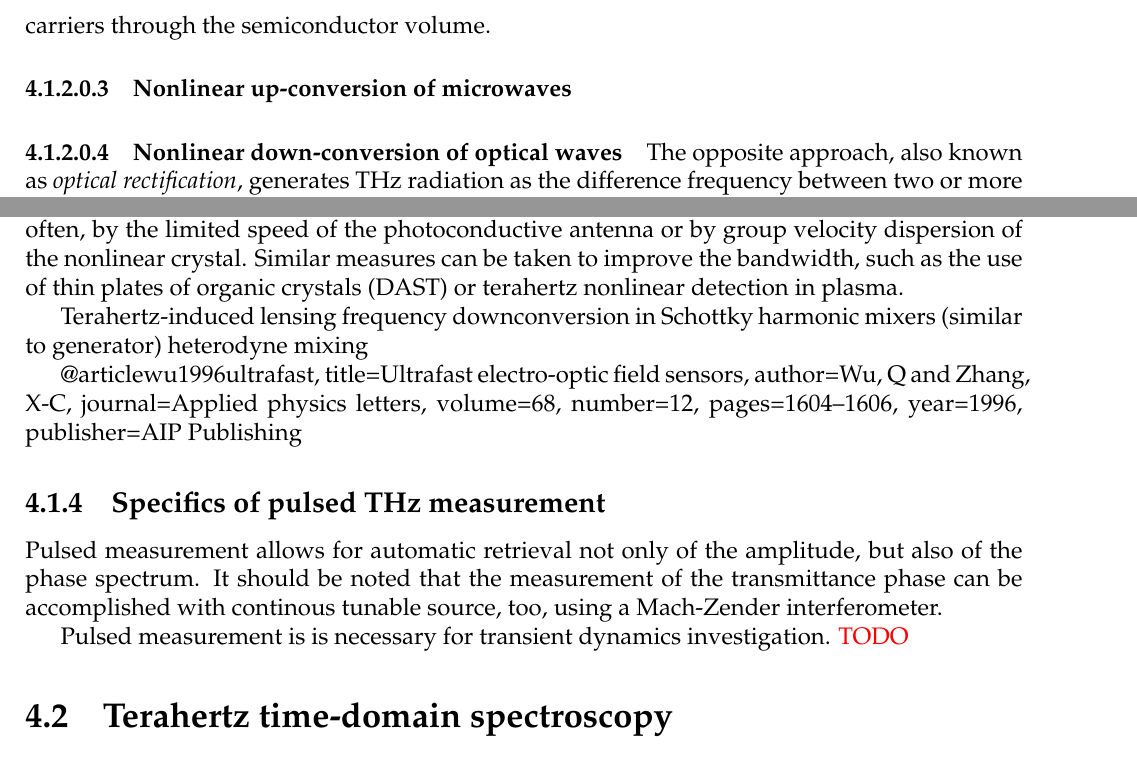
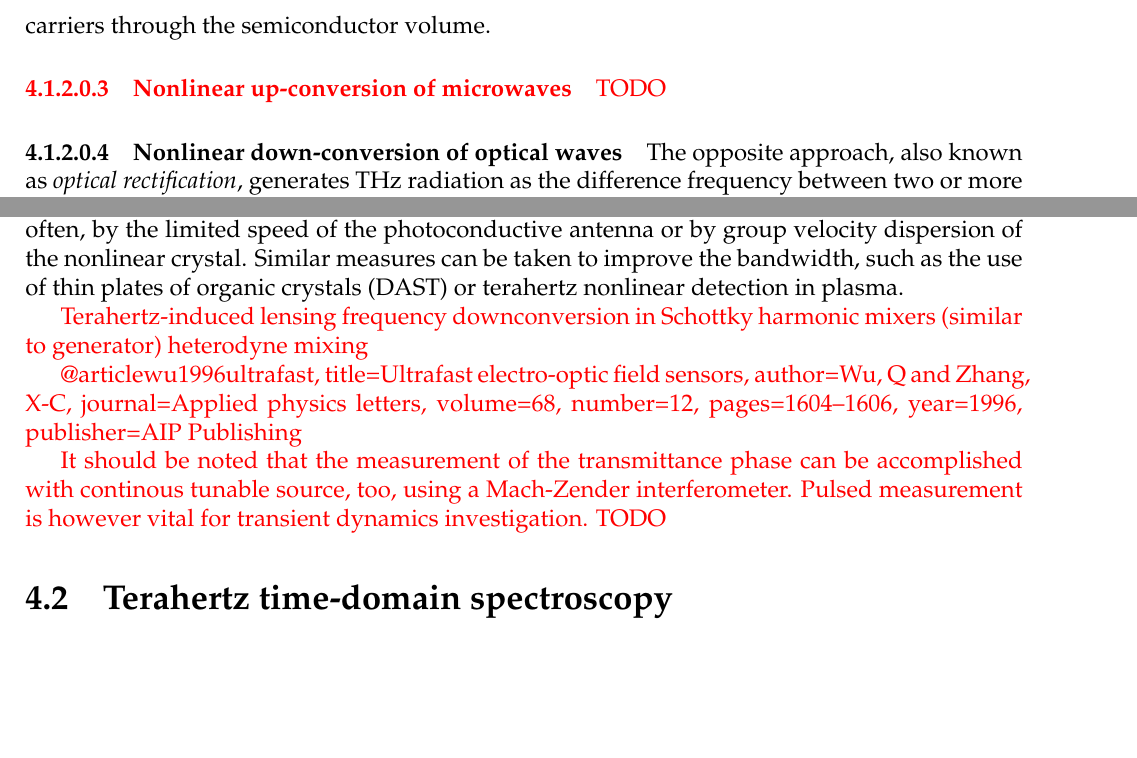
Before and after one commit to FilipDominec/thesis, a LaTeX thesis (t.tex, which reads thztech.tex): two parts of pages 56 and 59 of 111, joined at a grey line, cut so that both start at the same text, the shorter picture padded with empty space. Compiled offline with pdfLaTeX.

Commit message:
small fixes in expe

```diff
--- a/thztech.tex
+++ b/thztech.tex
@@ -49,9 +49,11 @@ In \textit{resonant tunneling} diodes (RTDs)\cite{asada2008resonant,brown1991osc
 Yet another principle is employed in the \textit{impact ionization avalanche transit-time} (IMPATT) diodes, where a non-destructive breakdown of a reverse-biased p-n junction follows the voltage with a delay which again enables oscillations if surrounded by a cavity.
 In contrast, in the \textit{tunneling transit-time} (TUNNETT) diodes, the NDR is achieved by changing the transit time of carriers through the semiconductor volume.
 %}}}
+\mdf{
 \paragraph{Nonlinear up-conversion of microwaves}%{{{ ================================================================================
-%% TODO
+TODO
 %}}}
+}
 \paragraph{Nonlinear down-conversion of optical waves}%{{{ ================================================================================
 The opposite approach, also known as \textit{optical rectification}, generates THz radiation as the difference frequency between two or more detuned optical waves.
 The radiation may come from two lasers or laser modes [CCap7], mutually detuned by a frequency that is to be generated. %% TODO The lasers may be classical solid state, diodes or e.g. two modes in one infrared QCL. %% TODO cite one classical, and the QCL
@@ -132,15 +137,11 @@ The physical process of sampling detection is in most cases analogous to one of
 Similar to all cases of the pulsed terahertz sources, the temporal resolution of sampling terahertz detectors is generally limited by the duration of the sampling optical pulse, and more often, by the limited speed of the photoconductive antenna or by group velocity dispersion of the nonlinear crystal. Similar measures can be taken to improve the bandwidth, such as the use of thin plates of organic crystals (DAST) % CITE
 or terahertz nonlinear detection in plasma.
 
-Terahertz-induced lensing
+\mdf{Terahertz-induced lensing
 frequency downconversion in Schottky harmonic mixers (similar to generator)
 heterodyne mixing
 
-% TODO check the THz detectors as I proposed
-% HN: In the other configuration the ellipticity is measured near the zero-transmission point (Fig. 1.3b) [hn54]
-% HN: this scheme is important when a single photodetector is required, like in certain imaging applications [hn55] or in single-shot measurements [hn56]
 
-%}}}
 
 @article{wu1996ultrafast,
   title={Ultrafast electro-optic field sensors},
@@ -153,11 +154,9 @@ heterodyne mixing
   publisher={AIP Publishing}
 }
 
-\subsection{Specifics of pulsed THz measurement}
-Pulsed measurement allows for automatic retrieval not only of the amplitude, but also of the phase spectrum. It should be noted that the measurement of the transmittance phase can be accomplished with continous tunable source, too, using a Mach-Zender interferometer.
-
-Pulsed measurement is is necessary for transient dynamics investigation.
-\mdf{TODO}
+It should be noted that the measurement of the transmittance phase can be accomplished with continous tunable source, too, using a Mach-Zender interferometer.
+Pulsed measurement is however vital for transient dynamics investigation.
+TODO}
 %%
 %% %TODO about synchronicity - almost always pumped/triggered by a pulsed laser
 %% \mdf{
```
Also changed, not shown: thztech.tex (6 more changed lines).
